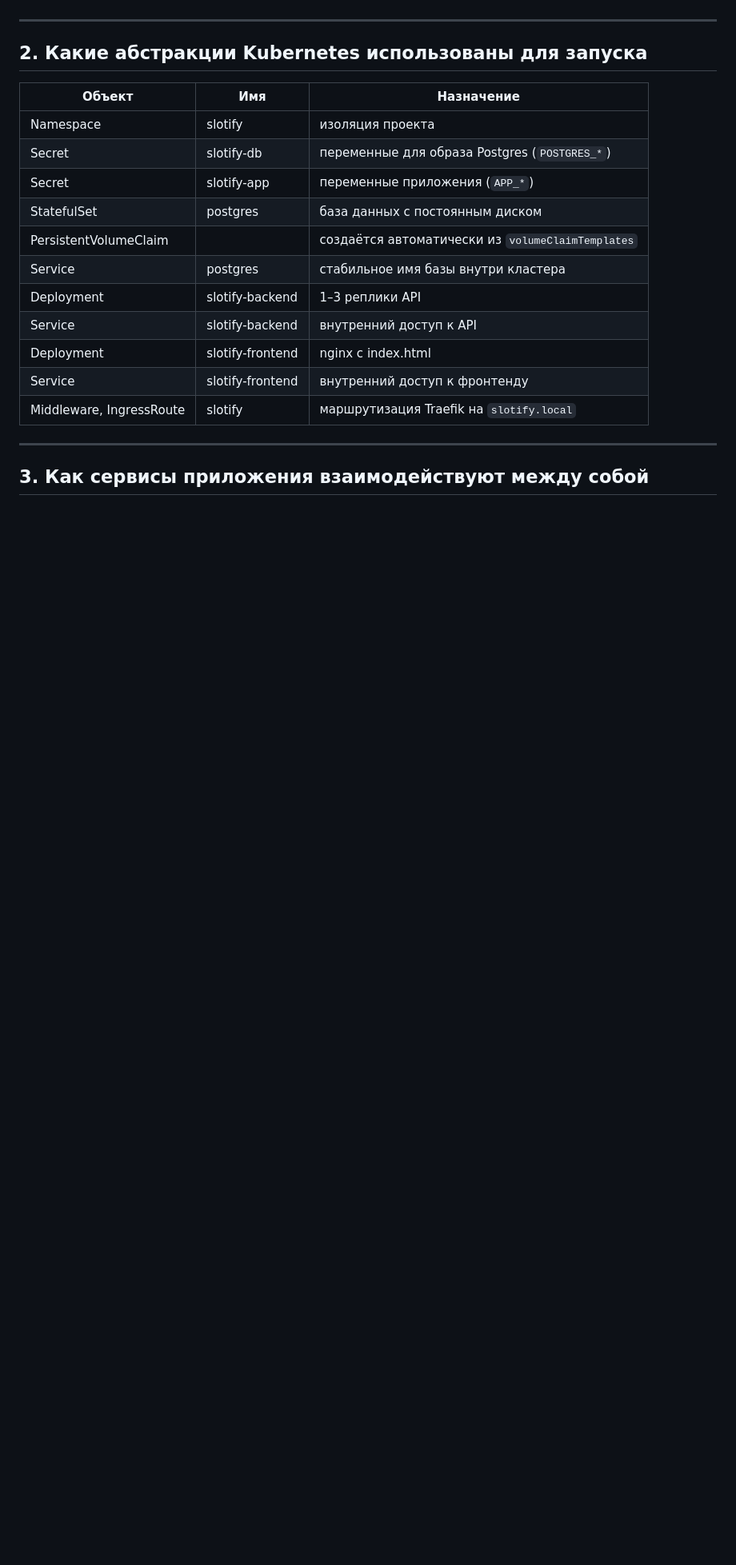
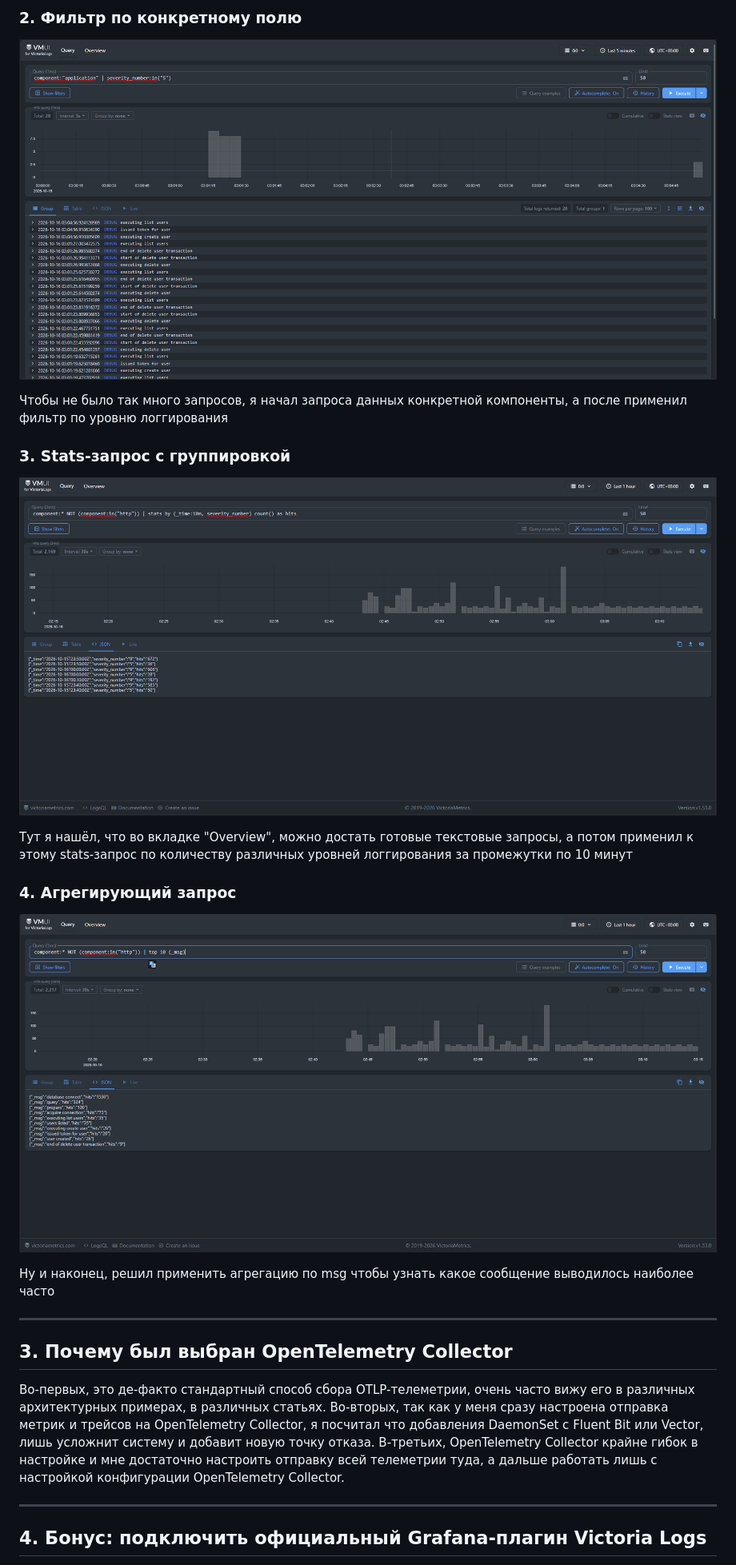
Before and after one commit to WhiCu/slotify, a Markdown page: Отчёт.md, the part around one of its changes. Shown at 80% size. Rendered like a GitHub page; blank space fills up the shorter version.

Commit message:
docs: updated Отчёт.md

```diff
--- a/Отчёт.md
+++ b/Отчёт.md
@@ -13,23 +26,30 @@
+### 2. Фильтр по конкретному полю
+
+![filtr.png](.github/video/filtr.png)
+
+Чтобы не было так много запросов, я начал запроса данных конкретной компоненты, а после применил фильтр по уровню логгирования
+
+### 3. Stats-запрос с группировкой
+
+![stats.png](.github/video/stats.png)
+
+Тут я нашёл, что во вкладке "Overview", можно достать готовые текстовые запросы, а потом применил к этому stats-запрос по количеству различных уровней логгирования за промежутки по 10 минут
+
+### 4. Aгрегирующий запрос
+
+![top.png](.github/video/top.png)
+
+Ну и наконец, решил применить агрегацию по msg чтобы узнать какое сообщение выводилось наиболее часто
 
 ---
 
-## 2. Какие абстракции Kubernetes использованы для запуска
+## 3. Почему был выбран OpenTelemetry Collector
 
-| Объект | Имя | Назначение |
-|---|---|---|
-| Namespace | slotify | изоляция проекта |
-| Secret | slotify-db | переменные для образа Postgres (`POSTGRES_*`) |
-| Secret | slotify-app | переменные приложения (`APP_*`) |
-| StatefulSet | postgres | база данных с постоянным диском |
-| PersistentVolumeClaim |   | создаётся автоматически из `volumeClaimTemplates` |
-| Service | postgres | стабильное имя базы внутри кластера |
-| Deployment | slotify-backend | 1–3 реплики API |
-| Service | slotify-backend | внутренний доступ к API |
-| Deployment | slotify-frontend | nginx с index.html |
-| Service | slotify-frontend | внутренний доступ к фронтенду |
-| Middleware, IngressRoute | slotify | маршрутизация Traefik на `slotify.local` |
+Во-первых, это де-факто стандартный способ сбора OTLP-телеметрии, очень часто вижу его в различных архитектурных примерах, в различных статьях.
+Во-вторых, так как у меня сразу настроена отправка метрик и трейсов на OpenTelemetry Collector, я посчитал что добавления DaemonSet с Fluent Bit или Vector, лишь усложнит систему и добавит новую точку отказа.
+В-третьих, OpenTelemetry Collector крайне гибок в настройке и мне достаточно настроить отправку всей телеметрии туда, а дальше работать лишь с настройкой конфигурации OpenTelemetry Collector.
 
 ---
 
-## 3. Как сервисы приложения взаимодействуют между собой
+## 4. Бонус: подключить официальный Grafana-плагин Victoria Logs
 
```
Also changed, not shown: other parts of Отчёт.md (+24 -33 lines).
